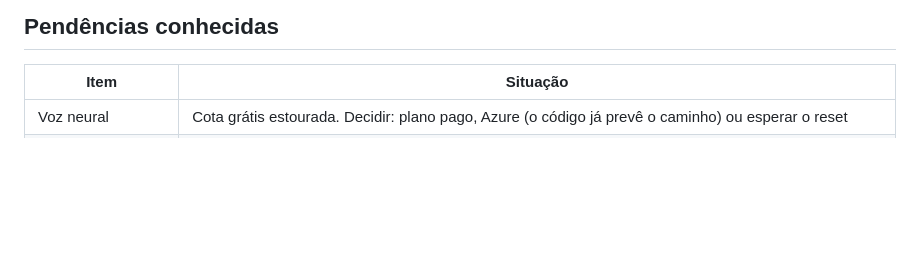
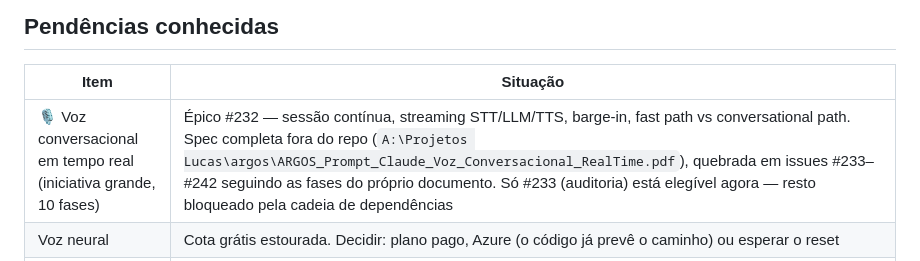
Before and after one commit to luucasrod/argos, a Markdown page: docs/ai/CONTEXT.md, the part around the change. Drawn GitHub-style; blank space fills up the shorter version.

Commit message:
docs: registra epico de voz conversacional em tempo real (#232-242)
Spec grande recebida do usuario (PDF fora do repo, feito com ChatGPT)
propondo sessao de voz continua/streaming/barge-in em vez do fluxo
atual comando-resposta. Quebrado em issues seguindo as 10 fases que o
proprio documento definiu (auditoria -> contratos -> audio core -> fast
path -> streaming -> barge-in -> local/cloud -> UX -> telemetria ->
hardening), com cadeia de dependencia correta. So a fase 0 (auditoria,
#233) esta elegivel agora.

Co-Authored-By: Claude Sonnet 5 <noreply@anthropic.com>

```diff
--- a/docs/ai/CONTEXT.md
+++ b/docs/ai/CONTEXT.md
@@ -358,6 +358,7 @@ um arquivo" é inofensivo — o teto de 12 volta rápido.
 
 | Item | Situação |
 |---|---|
+| 🎙️ Voz conversacional em tempo real (iniciativa grande, 10 fases) | Épico #232 — sessão contínua, streaming STT/LLM/TTS, barge-in, fast path vs conversational path. Spec completa fora do repo (`A:\Projetos Lucas\argos\ARGOS_Prompt_Claude_Voz_Conversacional_RealTime.pdf`), quebrada em issues #233–#242 seguindo as fases do próprio documento. Só #233 (auditoria) está elegível agora — resto bloqueado pela cadeia de dependências |
 | Voz neural | Cota grátis estourada. Decidir: plano pago, Azure (o código já prevê o caminho) ou esperar o reset |
 | Latência de resposta | `COMMAND_SILENCE_MS` já baixou de 1200 para 800ms (issue #14). Instrumentação por etapa pronta em `services/voice/perfLog.ts` (fim da fala → intent/LLM → TTS → áudio), log com prefixo `[argos-perf]` no logcat (tag `ReactNativeJS`). **Falta**: rodar no aparelho numa interação real e escrever o relatório de qual etapa domina — pendente de acesso físico ao celular |
 | Módulos nativos perdidos | Reescrever como config plugin (ver acima) |
```
